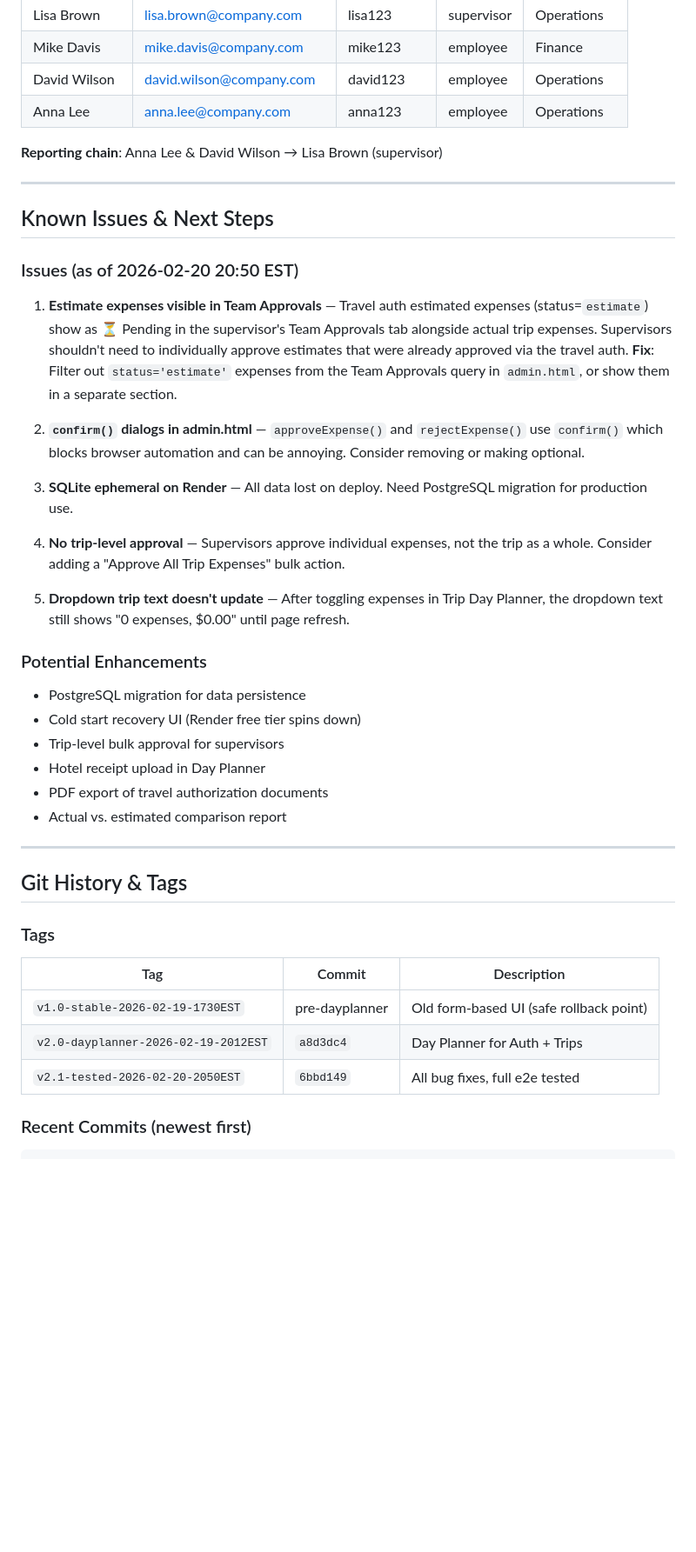
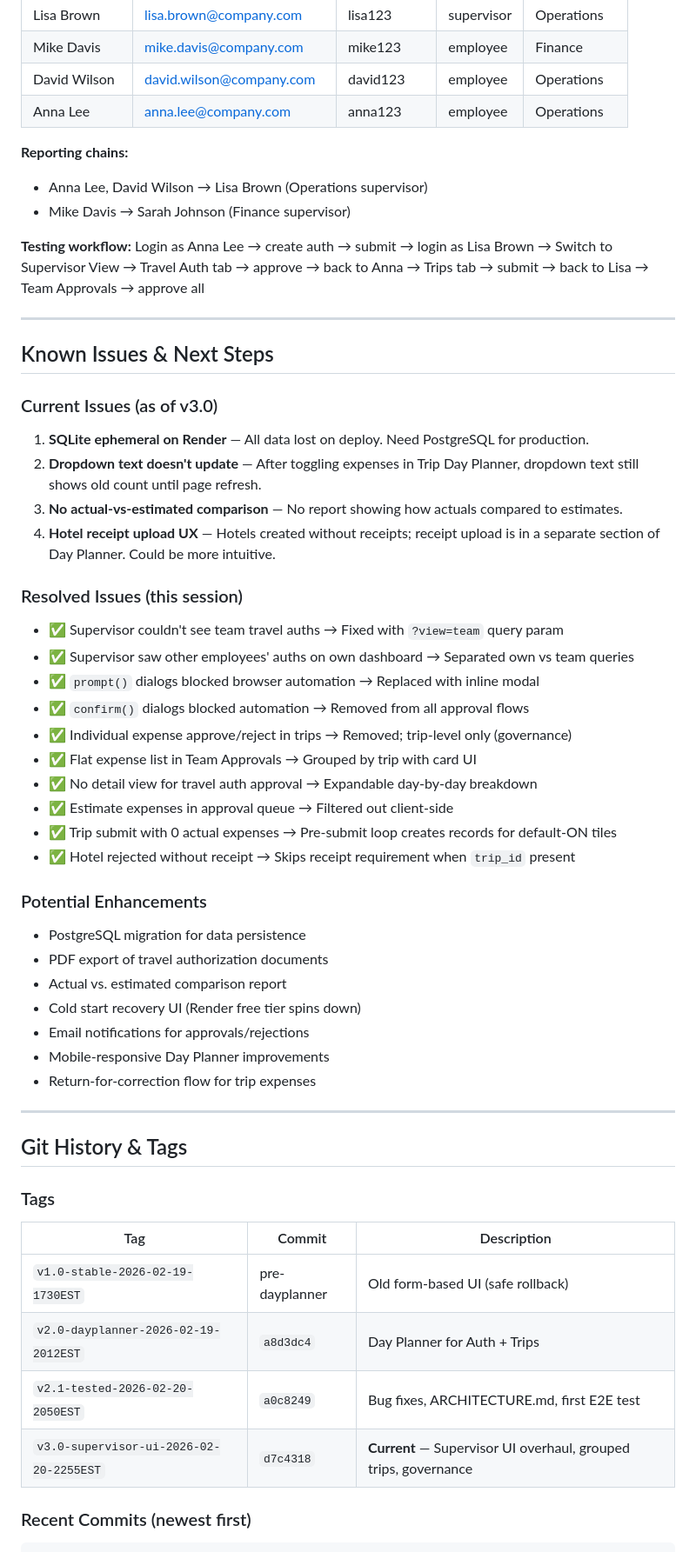
Before and after one commit to Thunder207/claimflow, a Markdown page: ARCHITECTURE.md, the part around one of its changes. Shown at 87% size. Rendered like a GitHub page; blank space fills up the shorter version.

````diff
--- a/ARCHITECTURE.md
+++ b/ARCHITECTURE.md
@@ -440,32 +491,45 @@ services:
 | David Wilson | david.wilson@company.com | david123 | employee | Operations |
 | Anna Lee | anna.lee@company.com | anna123 | employee | Operations |
 
-**Reporting chain**: Anna Lee & David Wilson → Lisa Brown (supervisor)
+**Reporting chains:**
+- Anna Lee, David Wilson → Lisa Brown (Operations supervisor)
+- Mike Davis → Sarah Johnson (Finance supervisor)
+
+**Testing workflow:** Login as Anna Lee → create auth → submit → login as Lisa Brown → Switch to Supervisor View → Travel Auth tab → approve → back to Anna → Trips tab → submit → back to Lisa → Team Approvals → approve all
 
 ---
 
 ## Known Issues & Next Steps
 
-### Issues (as of 2026-02-20 20:50 EST)
+### Current Issues (as of v3.0)
 
-1. **Estimate expenses visible in Team Approvals** — Travel auth estimated expenses (status=`estimate`) show as ⏳ Pending in the supervisor's Team Approvals tab alongside actual trip expenses. Supervisors shouldn't need to individually approve estimates that were already approved via the travel auth. **Fix**: Filter out `status='estimate'` expenses from the Team Approvals query in `admin.html`, or show them in a separate section.
+1. **SQLite ephemeral on Render** — All data lost on deploy. Need PostgreSQL for production.
+2. **Dropdown text doesn't update** — After toggling expenses in Trip Day Planner, dropdown text still shows old count until page refresh.
+3. **No actual-vs-estimated comparison** — No report showing how actuals compared to estimates.
+4. **Hotel receipt upload UX** — Hotels created without receipts; receipt upload is in a separate section of Day Planner. Could be more intuitive.
 
-2. **`confirm()` dialogs in admin.html** — `approveExpense()` and `rejectExpense()` use `confirm()` which blocks browser automation and can be annoying. Consider removing or making optional.
+### Resolved Issues (this session)
 
-3. **SQLite ephemeral on Render** — All data lost on deploy. Need PostgreSQL migration for production use.
-
-4. **No trip-level approval** — Supervisors approve individual expenses, not the trip as a whole. Consider adding a "Approve All Trip Expenses" bulk action.
-
-5. **Dropdown trip text doesn't update** — After toggling expenses in Trip Day Planner, the dropdown text still shows "0 expenses, $0.00" until page refresh.
+- ✅ Supervisor couldn't see team travel auths → Fixed with `?view=team` query param
+- ✅ Supervisor saw other employees' auths on own dashboard → Separated own vs team queries
+- ✅ `prompt()` dialogs blocked browser automation → Replaced with inline modal
+- ✅ `confirm()` dialogs blocked automation → Removed from all approval flows
+- ✅ Individual expense approve/reject in trips → Removed; trip-level only (governance)
+- ✅ Flat expense list in Team Approvals → Grouped by trip with card UI
+- ✅ No detail view for travel auth approval → Expandable day-by-day breakdown
+- ✅ Estimate expenses in approval queue → Filtered out client-side
+- ✅ Trip submit with 0 actual expenses → Pre-submit loop creates records for default-ON tiles
+- ✅ Hotel rejected without receipt → Skips receipt requirement when `trip_id` present
 
 ### Potential Enhancements
 
 - PostgreSQL migration for data persistence
-- Cold start recovery UI (Render free tier spins down)
-- Trip-level bulk approval for supervisors
-- Hotel receipt upload in Day Planner
 - PDF export of travel authorization documents
 - Actual vs. estimated comparison report
+- Cold start recovery UI (Render free tier spins down)
+- Email notifications for approvals/rejections
+- Mobile-responsive Day Planner improvements
+- Return-for-correction flow for trip expenses
 
 ---
 
@@ -474,9 +538,10 @@ services:
 ### Tags
 | Tag | Commit | Description |
 |-----|--------|-------------|
-| `v1.0-stable-2026-02-19-1730EST` | pre-dayplanner | Old form-based UI (safe rollback point) |
+| `v1.0-stable-2026-02-19-1730EST` | pre-dayplanner | Old form-based UI (safe rollback) |
 | `v2.0-dayplanner-2026-02-19-2012EST` | `a8d3dc4` | Day Planner for Auth + Trips |
-| `v2.1-tested-2026-02-20-2050EST` | `6bbd149` | All bug fixes, full e2e tested |
+| `v2.1-tested-2026-02-20-2050EST` | `a0c8249` | Bug fixes, ARCHITECTURE.md, first E2E test |
+| `v3.0-supervisor-ui-2026-02-20-2255EST` | `d7c4318` | **Current** — Supervisor UI overhaul, grouped trips, governance |
 
 ### Recent Commits (newest first)
 ```
````
Also changed, not shown: other parts of ARCHITECTURE.md (+178 -120 lines).
